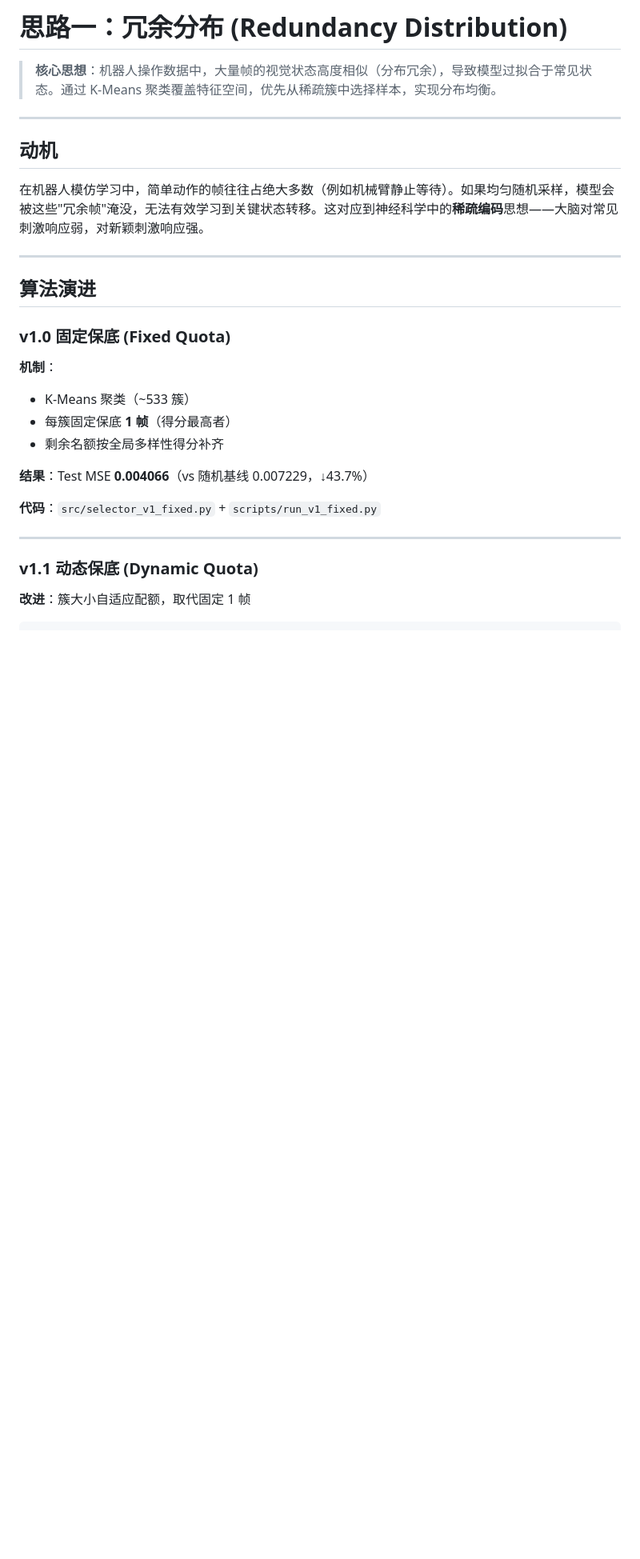
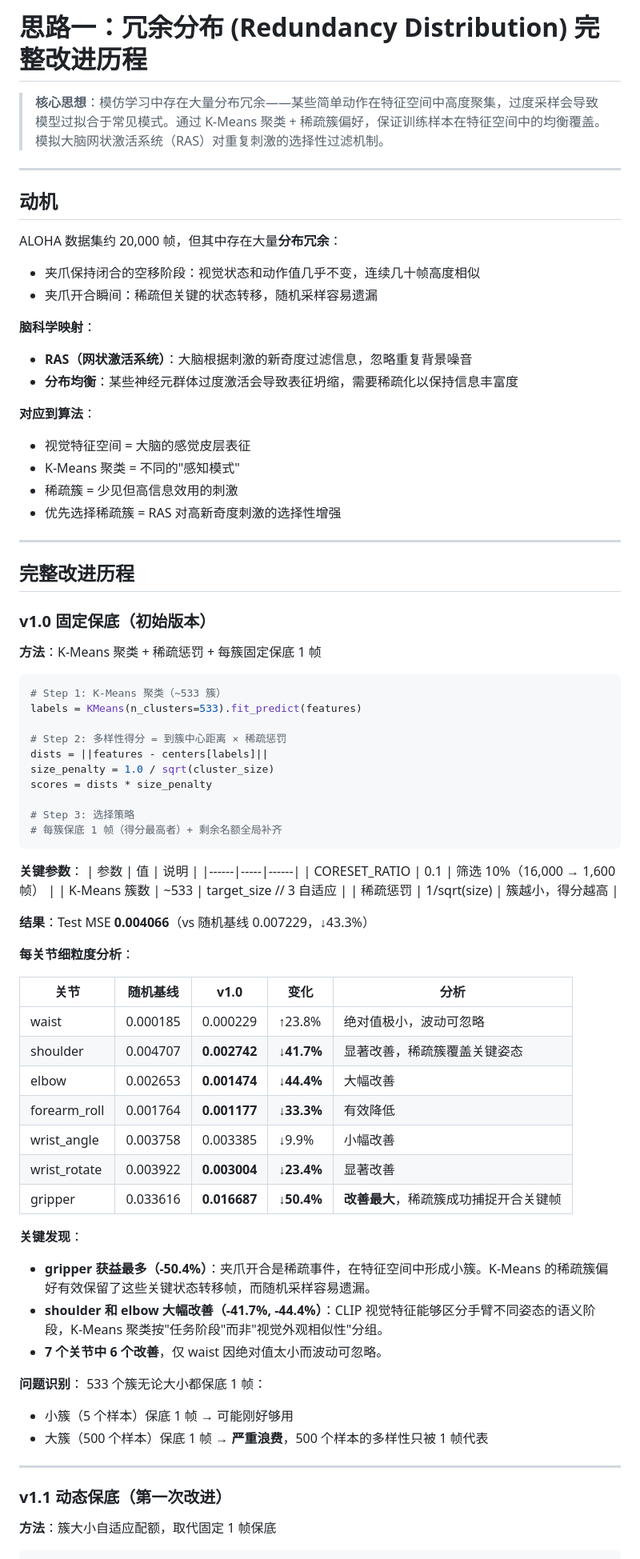
Before and after one commit to DCY501/brain-inspired-coreset-vla, a Markdown page: approaches/redundancy_distribution/README.md, the part around one of its changes. Shown at 80% size. Drawn GitHub-style; blank space fills up the shorter version.

````diff
--- a/approaches/redundancy_distribution/README.md
+++ b/approaches/redundancy_distribution/README.md
@@ -1,32 +1,81 @@
-# 思路一：冗余分布 (Redundancy Distribution)
+# 思路一：冗余分布 (Redundancy Distribution) 完整改进历程
 
-> **核心思想**：机器人操作数据中，大量帧的视觉状态高度相似（分布冗余），导致模型过拟合于常见状态。通过 K-Means 聚类覆盖特征空间，优先从稀疏簇中选择样本，实现分布均衡。
+> **核心思想**：模仿学习中存在大量分布冗余——某些简单动作在特征空间中高度聚集，过度采样会导致模型过拟合于常见模式。通过 K-Means 聚类 + 稀疏簇偏好，保证训练样本在特征空间中的均衡覆盖。模拟大脑网状激活系统（RAS）对重复刺激的选择性过滤机制。
 
 ---
 
 ## 动机
 
-在机器人模仿学习中，简单动作的帧往往占绝大多数（例如机械臂静止等待）。如果均匀随机采样，模型会被这些"冗余帧"淹没，无法有效学习到关键状态转移。这对应到神经科学中的**稀疏编码**思想——大脑对常见刺激响应弱，对新颖刺激响应强。
+ALOHA 数据集约 20,000 帧，但其中存在大量**分布冗余**：
+- 夹爪保持闭合的空移阶段：视觉状态和动作值几乎不变，连续几十帧高度相似
+- 夹爪开合瞬间：稀疏但关键的状态转移，随机采样容易遗漏
+
+**脑科学映射**：
+- **RAS（网状激活系统）**：大脑根据刺激的新奇度过滤信息，忽略重复背景噪音
+- **分布均衡**：某些神经元群体过度激活会导致表征坍缩，需要稀疏化以保持信息丰富度
+
+**对应到算法**：
+- 视觉特征空间 = 大脑的感觉皮层表征
+- K-Means 聚类 = 不同的"感知模式"
+- 稀疏簇 = 少见但高信息效用的刺激
+- 优先选择稀疏簇 = RAS 对高新奇度刺激的选择性增强
 
 ---
 
-## 算法演进
+## 完整改进历程
 
-### v1.0 固定保底 (Fixed Quota)
+### v1.0 固定保底（初始版本）
 
-**机制**：
-- K-Means 聚类（~533 簇）
-- 每簇固定保底 **1 帧**（得分最高者）
-- 剩余名额按全局多样性得分补齐
+**方法**：K-Means 聚类 + 稀疏惩罚 + 每簇固定保底 1 帧
 
-**结果**：Test MSE **0.004066**（vs 随机基线 0.007229，↓43.7%）
+```python
+# Step 1: K-Means 聚类（~533 簇）
+labels = KMeans(n_clusters=533).fit_predict(features)
 
-**代码**：`src/selector_v1_fixed.py` + `scripts/run_v1_fixed.py`
+# Step 2: 多样性得分 = 到簇中心距离 × 稀疏惩罚
+dists = ||features - centers[labels]||
+size_penalty = 1.0 / sqrt(cluster_size)
+scores = dists * size_penalty
+
+# Step 3: 选择策略
+# 每簇保底 1 帧（得分最高者）+ 剩余名额全局补齐
+```
+
+**关键参数**：
+| 参数 | 值 | 说明 |
+|------|-----|------|
+| CORESET_RATIO | 0.1 | 筛选 10%（16,000 → 1,600 帧） |
+| K-Means 簇数 | ~533 | target_size // 3 自适应 |
+| 稀疏惩罚 | 1/sqrt(size) | 簇越小，得分越高 |
+
+**结果**：Test MSE **0.004066**（vs 随机基线 0.007229，↓43.3%）
+
+**每关节细粒度分析**：
+
+| 关节 | 随机基线 | v1.0 | 变化 | 分析 |
+|------|---------|------|------|------|
+| waist | 0.000185 | 0.000229 | ↑23.8% | 绝对值极小，波动可忽略 |
+| shoulder | 0.004707 | **0.002742** | **↓41.7%** | 显著改善，稀疏簇覆盖关键姿态 |
+| elbow | 0.002653 | **0.001474** | **↓44.4%** | 大幅改善 |
+| forearm_roll | 0.001764 | **0.001177** | **↓33.3%** | 有效降低 |
+| wrist_angle | 0.003758 | 0.003385 | ↓9.9% | 小幅改善 |
+| wrist_rotate | 0.003922 | **0.003004** | **↓23.4%** | 显著改善 |
+| gripper | 0.033616 | **0.016687** | **↓50.4%** | **改善最大**，稀疏簇成功捕捉开合关键帧 |
+
+**关键发现**：
+- **gripper 获益最多（-50.4%）**：夹爪开合是稀疏事件，在特征空间中形成小簇。K-Means 的稀疏簇偏好有效保留了这些关键状态转移帧，而随机采样容易遗漏。
+- **shoulder 和 elbow 大幅改善（-41.7%, -44.4%）**：CLIP 视觉特征能够区分手臂不同姿态的语义阶段，K-Means 聚类按"任务阶段"而非"视觉外观相似性"分组。
+- **7 个关节中 6 个改善**，仅 waist 因绝对值太小而波动可忽略。
+
+**问题识别**：
+533 个簇无论大小都保底 1 帧：
+- 小簇（5 个样本）保底 1 帧 → 可能刚好够用
+- 大簇（500 个样本）保底 1 帧 → **严重浪费**，500 个样本的多样性只被 1 帧代表
 
 ---
 
-### v1.1 动态保底 (Dynamic Quota)
+### v1.1 动态保底（第一次改进）
 
-**改进**：簇大小自适应配额，取代固定 1 帧
+**方法**：簇大小自适应配额，取代固定 1 帧保底
 
 ```python
````
Also changed, not shown: other parts of approaches/redundancy_distribution/README.md (+77 -39 lines).
